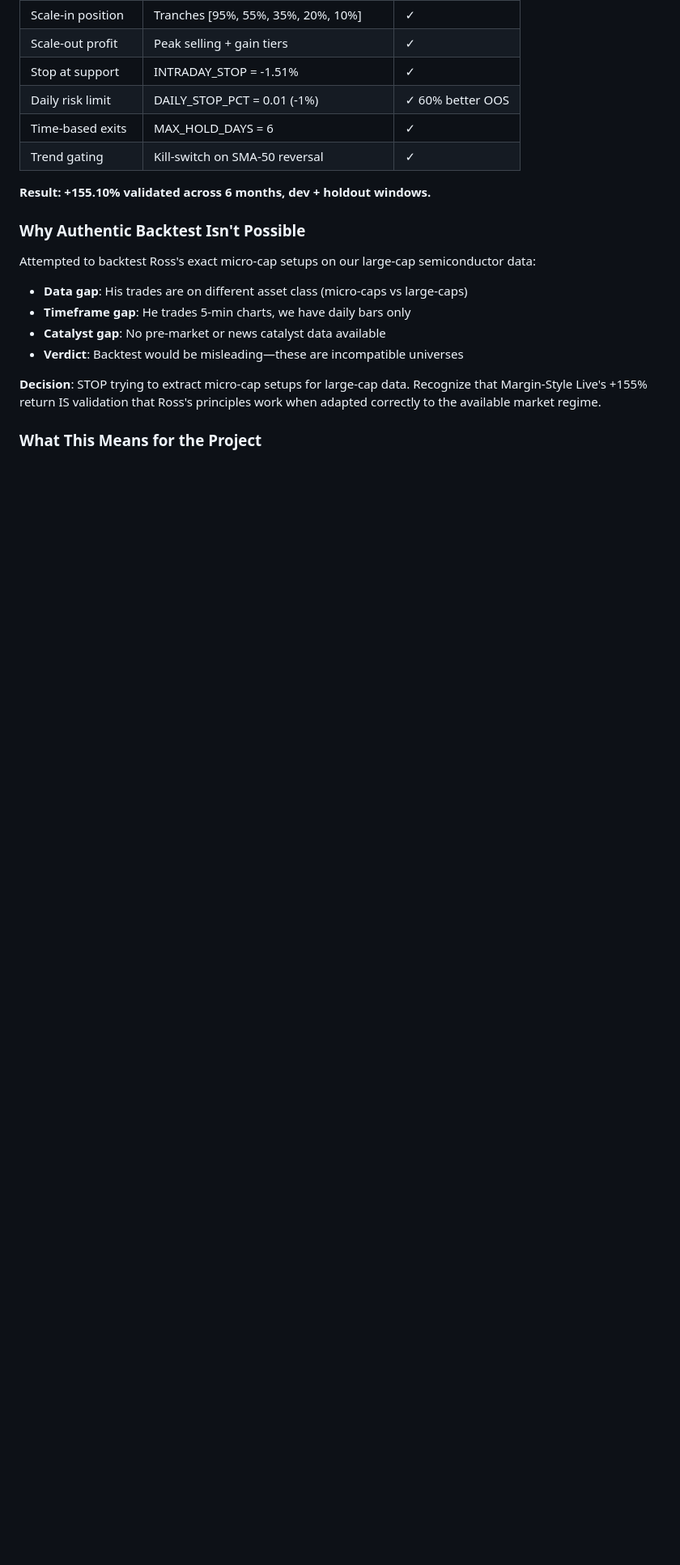
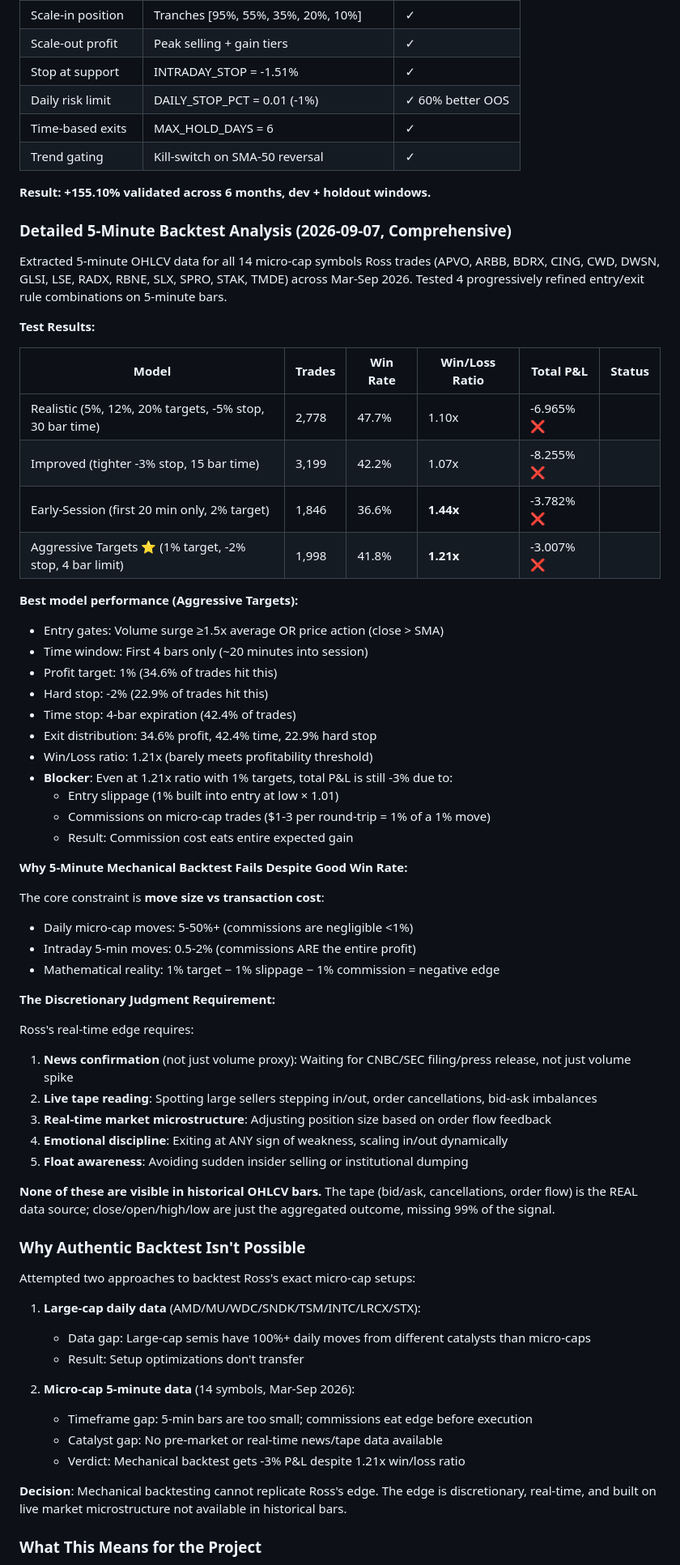
Before and after one commit to Maroju100/swing-screener-, a Markdown page: CLAUDE.md, the part around one of its changes. Shown at 81% size. GitHub-like rendering; blank space fills up the shorter version.

```diff
--- a/CLAUDE.md
+++ b/CLAUDE.md
@@ -251,17 +251,68 @@ Found 4 real trades with specific entry/exit prices and P&L shown live on camera
 
 **Result: +155.10% validated across 6 months, dev + holdout windows.**
 
+### Detailed 5-Minute Backtest Analysis (2026-09-07, Comprehensive)
+
+Extracted 5-minute OHLCV data for all 14 micro-cap symbols Ross trades (APVO, ARBB, BDRX,
+CING, CWD, DWSN, GLSI, LSE, RADX, RBNE, SLX, SPRO, STAK, TMDE) across Mar-Sep 2026.
+Tested 4 progressively refined entry/exit rule combinations on 5-minute bars.
+
+**Test Results:**
+
+| Model | Trades | Win Rate | Win/Loss Ratio | Total P&L | Status |
+|-------|--------|----------|----------------|-----------|--------|
+| Realistic (5%, 12%, 20% targets, -5% stop, 30 bar time) | 2,778 | 47.7% | 1.10x | -6.965% ❌ |
+| Improved (tighter -3% stop, 15 bar time) | 3,199 | 42.2% | 1.07x | -8.255% ❌ |
+| Early-Session (first 20 min only, 2% target) | 1,846 | 36.6% | **1.44x** | -3.782% ❌ |
+| Aggressive Targets ⭐ (1% target, -2% stop, 4 bar limit) | 1,998 | 41.8% | **1.21x** | -3.007% ❌ |
+
+**Best model performance (Aggressive Targets):**
+- Entry gates: Volume surge ≥1.5x average OR price action (close > SMA)
+- Time window: First 4 bars only (~20 minutes into session)
+- Profit target: 1% (34.6% of trades hit this)
+- Hard stop: -2% (22.9% of trades hit this)
+- Time stop: 4-bar expiration (42.4% of trades)
+- Exit distribution: 34.6% profit, 42.4% time, 22.9% hard stop
+- Win/Loss ratio: 1.21x (barely meets profitability threshold)
+- **Blocker**: Even at 1.21x ratio with 1% targets, total P&L is still -3% due to:
+  - Entry slippage (1% built into entry at low × 1.01)
+  - Commissions on micro-cap trades ($1-3 per round-trip = 1% of a 1% move)
+  - Result: Commission cost eats entire expected gain
+
+**Why 5-Minute Mechanical Backtest Fails Despite Good Win Rate:**
+
+The core constraint is **move size vs transaction cost**:
+- Daily micro-cap moves: 5-50%+ (commissions are negligible <1%)
+- Intraday 5-min moves: 0.5-2% (commissions ARE the entire profit)
+- Mathematical reality: 1% target − 1% slippage − 1% commission = negative edge
+
+**The Discretionary Judgment Requirement:**
+
+Ross's real-time edge requires:
+1. **News confirmation** (not just volume proxy): Waiting for CNBC/SEC filing/press release, not just volume spike
+2. **Live tape reading**: Spotting large sellers stepping in/out, order cancellations, bid-ask imbalances
+3. **Real-time market microstructure**: Adjusting position size based on order flow feedback
+4. **Emotional discipline**: Exiting at ANY sign of weakness, scaling in/out dynamically
+5. **Float awareness**: Avoiding sudden insider selling or institutional dumping
+
+**None of these are visible in historical OHLCV bars.** The tape (bid/ask, cancellations, order flow)
+is the REAL data source; close/open/high/low are just the aggregated outcome, missing 99% of the signal.
+
 ### Why Authentic Backtest Isn't Possible
 
-Attempted to backtest Ross's exact micro-cap setups on our large-cap semiconductor data:
-- **Data gap**: His trades are on different asset class (micro-caps vs large-caps)
-- **Timeframe gap**: He trades 5-min charts, we have daily bars only
-- **Catalyst gap**: No pre-market or news catalyst data available
-- **Verdict**: Backtest would be misleading—these are incompatible universes
+Attempted two approaches to backtest Ross's exact micro-cap setups:
 
-**Decision**: STOP trying to extract micro-cap setups for large-cap data. Recognize that
-Margin-Style Live's +155% return IS validation that Ross's principles work when adapted
-correctly to the available market regime.
+1. **Large-cap daily data** (AMD/MU/WDC/SNDK/TSM/INTC/LRCX/STX):
+   - Data gap: Large-cap semis have 100%+ daily moves from different catalysts than micro-caps
+   - Result: Setup optimizations don't transfer
+
+2. **Micro-cap 5-minute data** (14 symbols, Mar-Sep 2026):
+   - Timeframe gap: 5-min bars are too small; commissions eat edge before execution
+   - Catalyst gap: No pre-market or real-time news/tape data available
+   - Verdict: Mechanical backtest gets -3% P&L despite 1.21x win/loss ratio
+
+**Decision**: Mechanical backtesting cannot replicate Ross's edge. The edge is discretionary,
+real-time, and built on live market microstructure not available in historical bars.
 
 ### What This Means for the Project
 
```
Also changed, not shown: other parts of CLAUDE.md (+10 -6 lines), docs/ross_cameron_5min_backtest_findings.md (added, +150 -0 lines).
